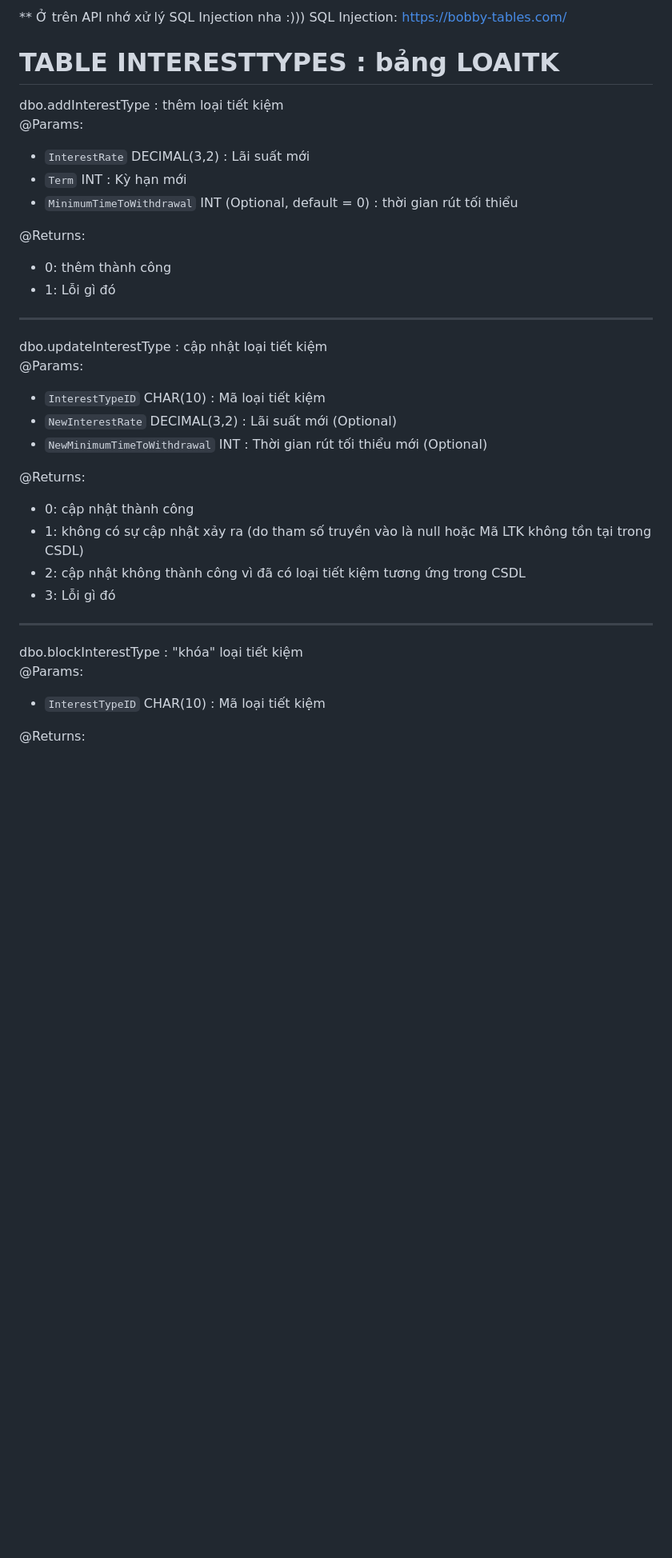
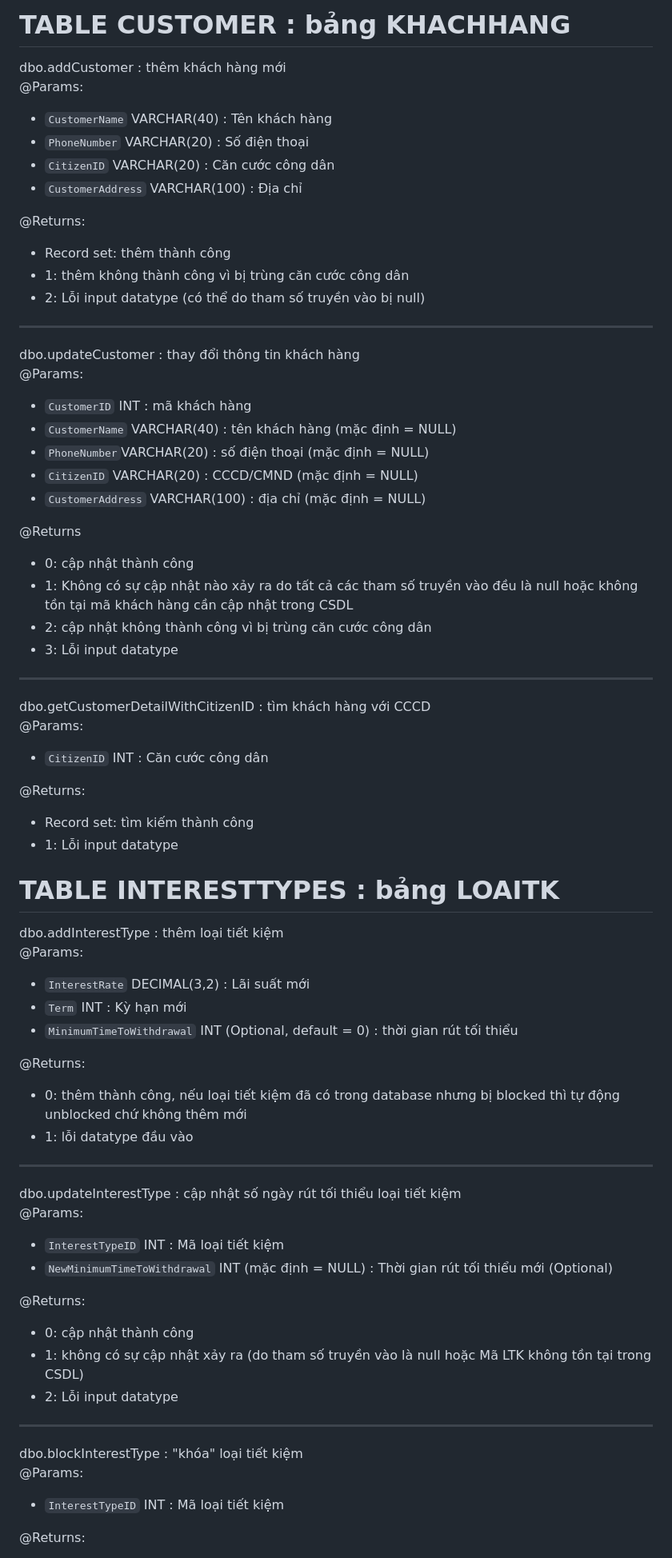
Before and after one commit to uyenbhku/SE104_QuanLySoTietKiem, a Markdown page: documents/StoredProcedures.md, the part around the change printed below. Shown: that part at 80% size. GitHub-like rendering; blank space fills up the shorter version.

```diff
--- a/documents/StoredProcedures.md
+++ b/documents/StoredProcedures.md
@@ -1,4 +1,45 @@
-** Ở trên API nhớ xử lý SQL Injection nha :))) SQL Injection: https://bobby-tables.com/
+# TABLE CUSTOMER : bảng KHACHHANG
+
+dbo.addCustomer : thêm khách hàng mới \
+@Params:
+- `CustomerName` VARCHAR(40) : Tên khách hàng
+- `PhoneNumber` VARCHAR(20)	: Số điện thoại
+- `CitizenID` VARCHAR(20) : Căn cước công dân
+- `CustomerAddress` VARCHAR(100) : Địa chỉ
+
+@Returns:
+- Record set: thêm thành công
+- 1: thêm không thành công vì bị trùng căn cước công dân
+- 2: Lỗi input datatype (có thể do tham số truyền vào bị null)
+
+<hr>
+
+dbo.updateCustomer : thay đổi thông tin khách hàng \
+@Params:
+- `CustomerID` INT : mã khách hàng
+- `CustomerName` VARCHAR(40) : tên khách hàng (mặc định = NULL)
+- `PhoneNumber`VARCHAR(20) : số điện thoại (mặc định = NULL)
+- `CitizenID` VARCHAR(20) : CCCD/CMND (mặc định = NULL)
+- `CustomerAddress` VARCHAR(100) : địa chỉ (mặc định = NULL)
+
+@Returns
+- 0: cập nhật thành công
+- 1: Không có sự cập nhật nào xảy ra do tất cả các tham số truyền vào đều là null hoặc không tồn tại mã khách hàng cần cập nhật trong CSDL
+- 2: cập nhật không thành công vì bị trùng căn cước công dân
+- 3: Lỗi input datatype
+
+<hr>
+
+dbo.getCustomerDetailWithCitizenID : tìm khách hàng với CCCD \
+@Params:
+- `CitizenID` INT : Căn cước công dân
+
+@Returns:
+- Record set: tìm kiếm thành công
+- 1: Lỗi input datatype
+
+
+
 
 # TABLE INTERESTTYPES : bảng LOAITK
 
@@ -9,28 +50,27 @@ dbo.addInterestType : thêm loại tiết kiệm \
 - `MinimumTimeToWithdrawal` INT (Optional, default = 0) : thời gian rút tối thiểu
 
 @Returns:
-- 0: thêm thành công
-- 1: Lỗi gì đó
+- 0: thêm thành công, nếu loại tiết kiệm đã có trong database nhưng bị blocked thì tự động unblocked chứ không thêm mới
+- 1: lỗi datatype đầu vào
+
 
 <hr>
 
-dbo.updateInterestType : cập nhật loại tiết kiệm \
+dbo.updateInterestType : cập nhật số ngày rút tối thiểu loại tiết kiệm \
 @Params:
-- `InterestTypeID` CHAR(10) : Mã loại tiết kiệm
-- `NewInterestRate` DECIMAL(3,2) : Lãi suất mới (Optional)
-- `NewMinimumTimeToWithdrawal` INT : Thời gian rút tối thiểu mới (Optional)
+- `InterestTypeID` INT : Mã loại tiết kiệm
+- `NewMinimumTimeToWithdrawal` INT (mặc định = NULL) : Thời gian rút tối thiểu mới (Optional)
 
 @Returns:
 - 0: cập nhật thành công
 - 1: không có sự cập nhật xảy ra (do tham số truyền vào là null hoặc Mã LTK không tồn tại trong CSDL)
-- 2: cập nhật không thành công vì đã có loại tiết kiệm tương ứng trong CSDL
-- 3: Lỗi gì đó
+- 2: Lỗi input datatype
 
 <hr>
 
 dbo.blockInterestType : "khóa" loại tiết kiệm \
 @Params:
-- `InterestTypeID` CHAR(10) : Mã loại tiết kiệm
+- `InterestTypeID` INT : Mã loại tiết kiệm
 
 @Returns:
 - 0: cập nhật thành công
```
Also changed, not shown: other parts of documents/StoredProcedures.md (+30 -62 lines).
